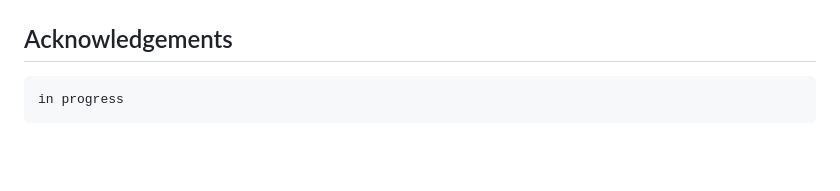
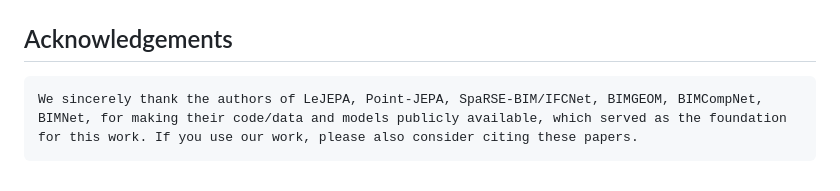
Before and after one commit to jackswl/bim-jepa-fm, a Markdown page: README.md, the part around the change. Rendered like a GitHub page; blank space fills up the shorter version.

````diff
--- a/README.md
+++ b/README.md
@@ -93,5 +93,5 @@ If you find our work useful in your research, please consider citing:
 
 ## Acknowledgements
 ```
-in progress
+We sincerely thank the authors of LeJEPA, Point-JEPA, SpaRSE-BIM/IFCNet, BIMGEOM, BIMCompNet, BIMNet, for making their code/data and models publicly available, which served as the foundation for this work. If you use our work, please also consider citing these papers.
 ```
````
